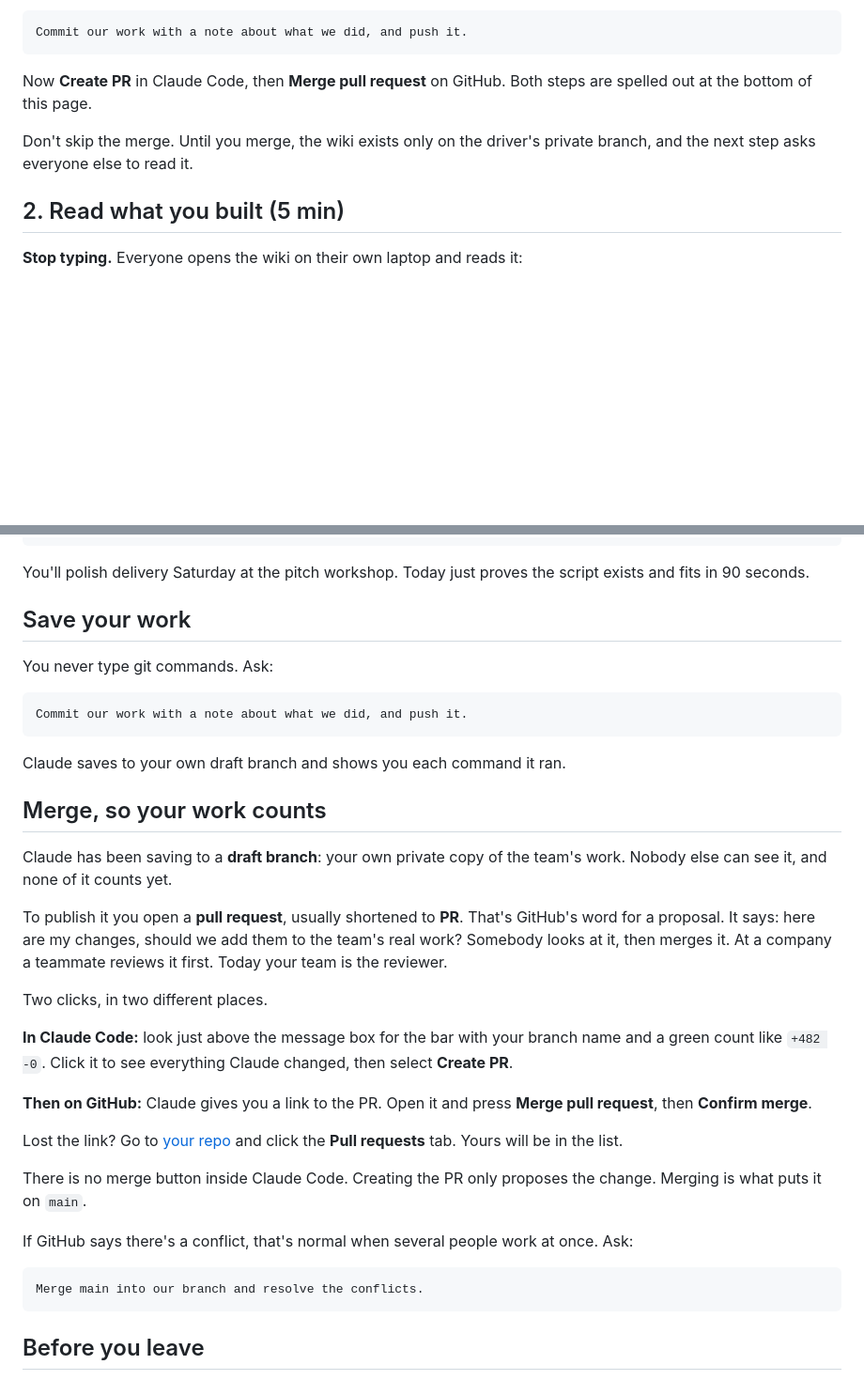
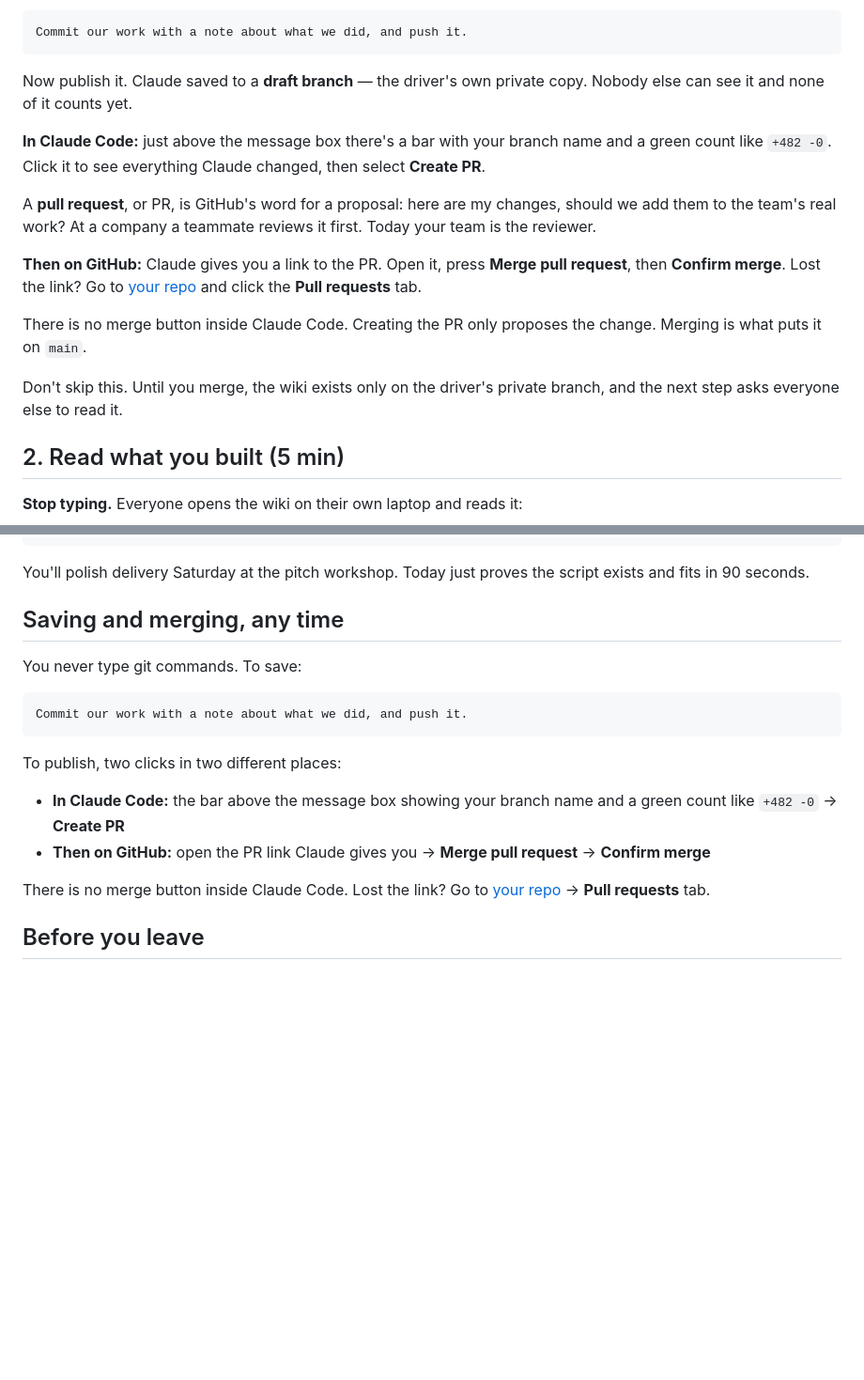
Before and after one commit to LMU-GLP/2026-sdg-05, a Markdown page: session-2.md, 2 parts joined by grey strips. Shown at 94% size. Rendered like a GitHub page; blank space fills up the shorter version.

Commit message:
Add session-2.md: wiki, problem statement, solution, build, deploy

````diff
--- a/session-2.md
+++ b/session-2.md
@@ -92,11 +92,27 @@ Then save it, and publish it so the rest of the team can actually see it:
 Commit our work with a note about what we did, and push it.
 ```
 
-Now **Create PR** in Claude Code, then **Merge pull request** on GitHub. Both
-steps are spelled out at the bottom of this page.
+Now publish it. Claude saved to a **draft branch** — the driver's own private
+copy. Nobody else can see it and none of it counts yet.
 
-Don't skip the merge. Until you merge, the wiki exists only on the driver's
-private branch, and the next step asks everyone else to read it.
+**In Claude Code:** just above the message box there's a bar with your branch
+name and a green count like `+482 -0`. Click it to see everything Claude
+changed, then select **Create PR**.
+
+A **pull request**, or PR, is GitHub's word for a proposal: here are my changes,
+should we add them to the team's real work? At a company a teammate reviews it
+first. Today your team is the reviewer.
+
+**Then on GitHub:** Claude gives you a link to the PR. Open it, press **Merge
+pull request**, then **Confirm merge**. Lost the link? Go to
+[your repo](https://github.com/LMU-GLP/2026-sdg-05) and click the
+**Pull requests** tab.
+
+There is no merge button inside Claude Code. Creating the PR only proposes the
+change. Merging is what puts it on `main`.
+
+Don't skip this. Until you merge, the wiki exists only on the driver's private
+branch, and the next step asks everyone else to read it.
 
 ## 2. Read what you built (5 min)
 
@@ -249,47 +265,23 @@ what we built, and end with what we want. Save it to wiki/pitch.md and commit.
 You'll polish delivery Saturday at the pitch workshop. Today just proves the
 script exists and fits in 90 seconds.
 
-## Save your work
+## Saving and merging, any time
 
-You never type git commands. Ask:
+You never type git commands. To save:
 
 ```
 Commit our work with a note about what we did, and push it.
 ```
 
-Claude saves to your own draft branch and shows you each command it ran.
+To publish, two clicks in two different places:
 
-## Merge, so your work counts
+- **In Claude Code:** the bar above the message box showing your branch name and
+  a green count like `+482 -0` → **Create PR**
+- **Then on GitHub:** open the PR link Claude gives you → **Merge pull request**
+  → **Confirm merge**
 
-Claude has been saving to a **draft branch**: your own private copy of the team's
-work. Nobody else can see it, and none of it counts yet.
-
-To publish it you open a **pull request**, usually shortened to **PR**. That's
-GitHub's word for a proposal. It says: here are my changes, should we add them to
-the team's real work? Somebody looks at it, then merges it. At a company a
-teammate reviews it first. Today your team is the reviewer.
-
-Two clicks, in two different places.
-
-**In Claude Code:** look just above the message box for the bar with your branch
-name and a green count like `+482 -0`. Click it to see everything Claude changed,
-then select **Create PR**.
-
-**Then on GitHub:** Claude gives you a link to the PR. Open it and press **Merge
-pull request**, then **Confirm merge**.
-
-Lost the link? Go to [your repo](https://github.com/LMU-GLP/2026-sdg-05) and
-click the **Pull requests** tab. Yours will be in the list.
-
-There is no merge button inside Claude Code. Creating the PR only proposes the
-change. Merging is what puts it on `main`.
-
-If GitHub says there's a conflict, that's normal when several people work at once.
-Ask:
-
-```
-Merge main into our branch and resolve the conflicts.
-```
+There is no merge button inside Claude Code. Lost the link? Go to
+[your repo](https://github.com/LMU-GLP/2026-sdg-05) → **Pull requests** tab.
 
 
 ## Before you leave
````
